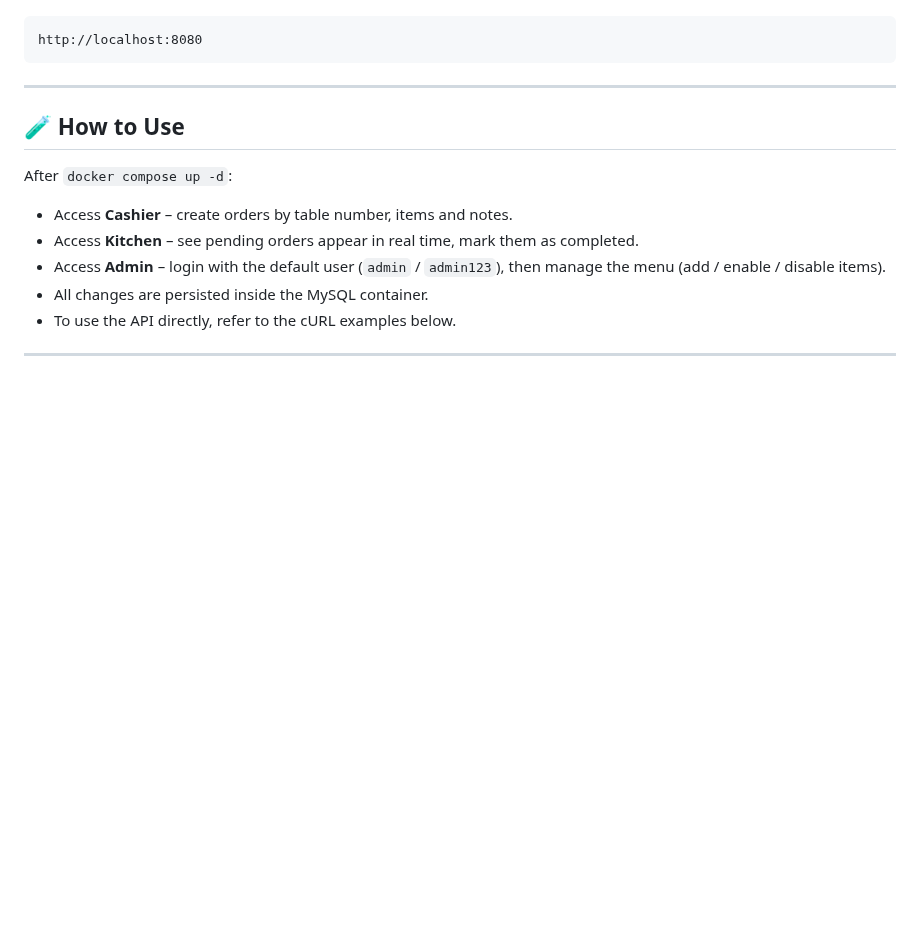
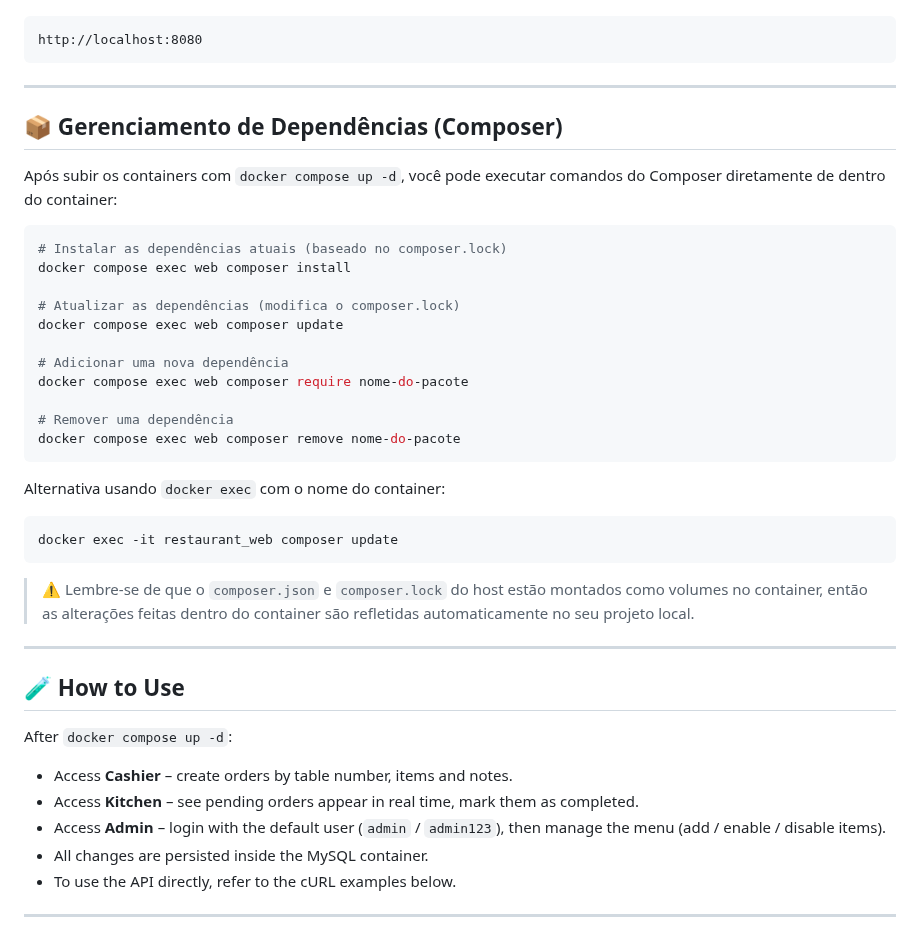
Before and after one commit to FocusEvenGitHub/GastroFlow, a Markdown page: README.md, the part around the change. GitHub-like rendering; blank space fills up the shorter version.

Commit message:
docs(readme): add Composer dependency management instructions

````diff
--- a/README.md
+++ b/README.md
@@ -115,6 +115,35 @@ docker compose up -d
 http://localhost:8080
 ```
 ---
+
+## 📦 Gerenciamento de Dependências (Composer)
+
+Após subir os containers com `docker compose up -d`, você pode executar comandos do Composer diretamente de dentro do container:
+
+```bash
+# Instalar as dependências atuais (baseado no composer.lock)
+docker compose exec web composer install
+
+# Atualizar as dependências (modifica o composer.lock)
+docker compose exec web composer update
+
+# Adicionar uma nova dependência
+docker compose exec web composer require nome-do-pacote
+
+# Remover uma dependência
+docker compose exec web composer remove nome-do-pacote
+```
+
+Alternativa usando `docker exec` com o nome do container:
+
+```bash
+docker exec -it restaurant_web composer update
+```
+
+> ⚠️ Lembre-se de que o `composer.json` e `composer.lock` do host estão montados como volumes no container, então as alterações feitas dentro do container são refletidas automaticamente no seu projeto local.
+
+---
+
 ## 🧪 How to Use
 
 After `docker compose up -d`:
````
